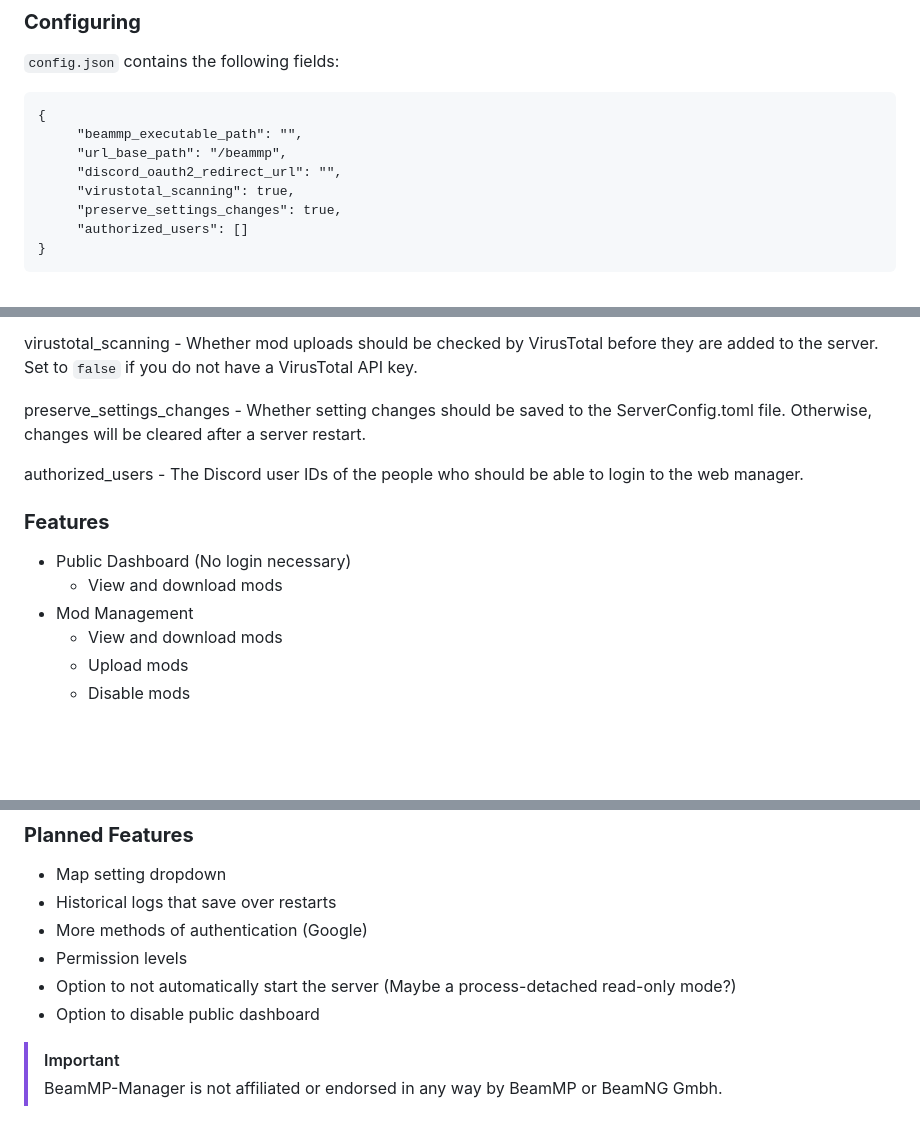
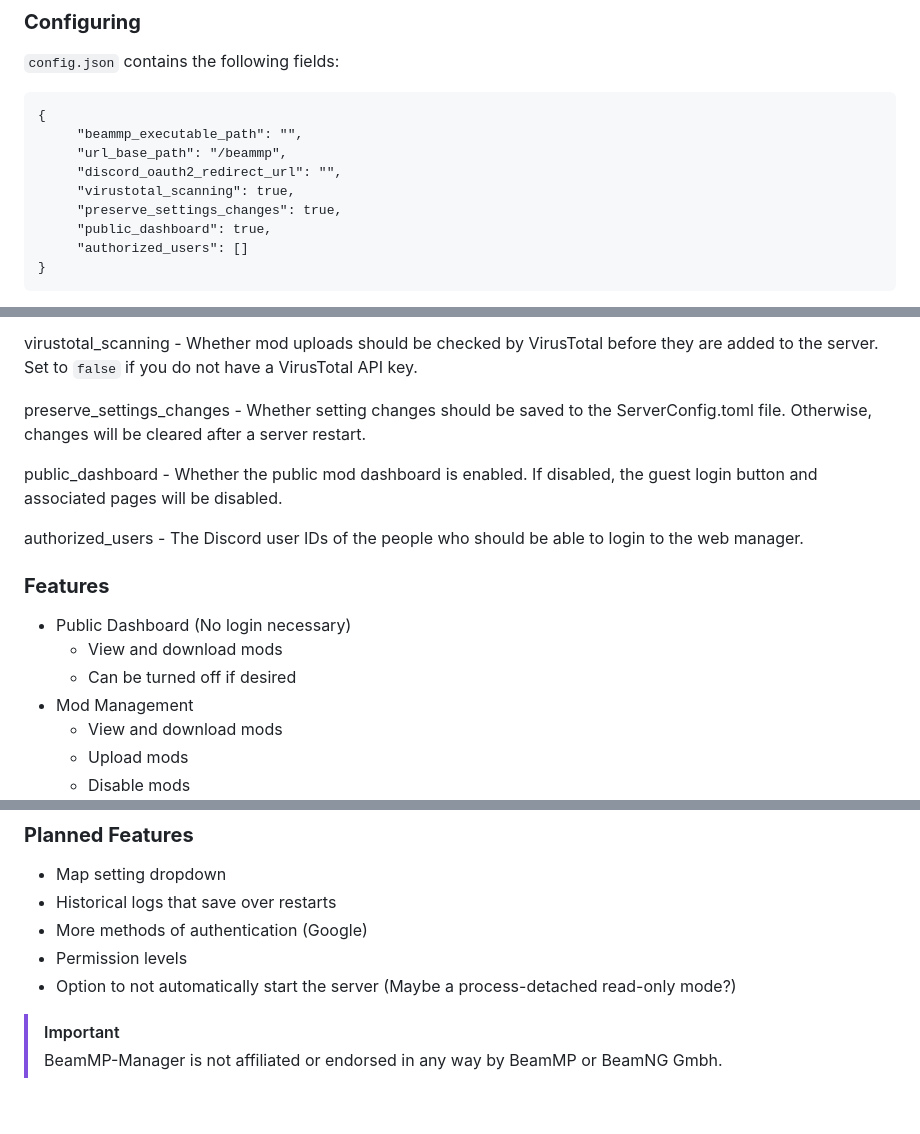
Before and after one commit to peterservices/BeamMP-Manager, a Markdown page: README.md, 3 parts joined by grey strips. GitHub-like rendering; blank space fills up the shorter version.

````diff
--- a/README.md
+++ b/README.md
@@ -35,6 +35,7 @@ A configurable web-based manager for your BeamMP server using Discord as authent
      "discord_oauth2_redirect_url": "",
      "virustotal_scanning": true,
      "preserve_settings_changes": true,
+     "public_dashboard": true,
      "authorized_users": []
 }
 ```
@@ -48,12 +49,15 @@ virustotal_scanning - Whether mod uploads should be checked by VirusTotal before
 
 preserve_settings_changes - Whether setting changes should be saved to the ServerConfig.toml file. Otherwise, changes will be cleared after a server restart.
 
+public_dashboard - Whether the public mod dashboard is enabled. If disabled, the guest login button and associated pages will be disabled.
+
 authorized_users - The Discord user IDs of the people who should be able to login to the web manager.
 
 ### **Features**
 
 * Public Dashboard (No login necessary)
   * View and download mods
+  * Can be turned off if desired
 * Mod Management
   * View and download mods
   * Upload mods
@@ -80,7 +84,6 @@ authorized_users - The Discord user IDs of the people who should be able to logi
 * More methods of authentication (Google)
 * Permission levels
 * Option to not automatically start the server (Maybe a process-detached read-only mode?)
-* Option to disable public dashboard
 
 > [!IMPORTANT]
 > BeamMP-Manager is not affiliated or endorsed in any way by BeamMP or BeamNG Gmbh.
````
